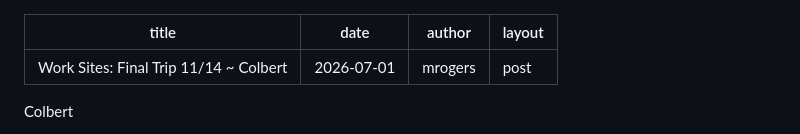
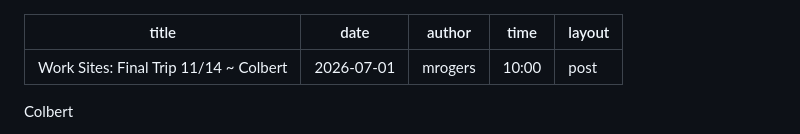
Before and after one commit to djhrr/PapousTravels, a Markdown page: src/blog/2026-07-01-work-sites-final-trip-1114-colbert.md, the part around the change. Drawn GitHub-style.

Commit message:
Edit post: Work Sites: Final Trip 11/14 ~ Colbert

```diff
--- a/src/blog/2026-07-01-work-sites-final-trip-1114-colbert.md
+++ b/src/blog/2026-07-01-work-sites-final-trip-1114-colbert.md
@@ -2,6 +2,7 @@
 title: "Work Sites: Final Trip 11/14 ~ Colbert"
 date: 2026-07-01
 author: mrogers
+time: 10:00
 layout: post
 ---
 
```
